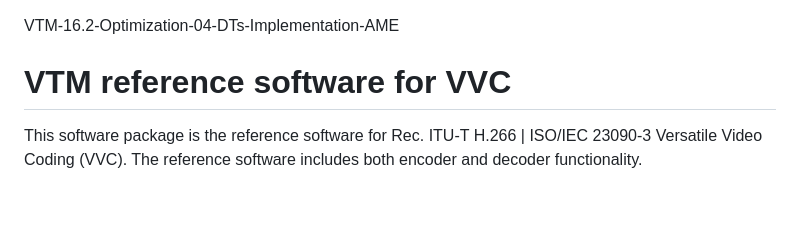
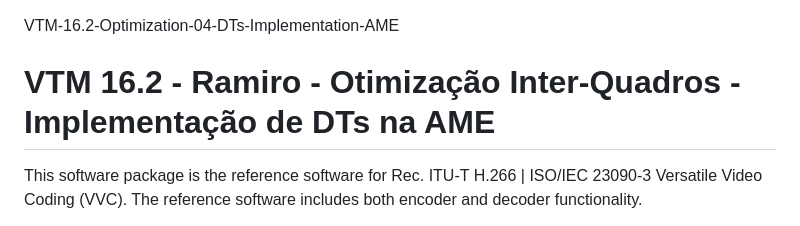
Before and after one commit to rgsviana/VTM-16.2-Optimization-04-DTs-Implementation-AME, a Markdown page: README.md, the part around the change. Rendered like a GitHub page; blank space fills up the shorter version.

Commit message:
Update README title and description

```diff
--- a/README.md
+++ b/README.md
@@ -1,6 +1,6 @@
 VTM-16.2-Optimization-04-DTs-Implementation-AME
 
-VTM reference software for VVC
+VTM 16.2 - Ramiro - Otimização Inter-Quadros - Implementação de DTs na AME
 ==============================
 
 This software package is the reference software for Rec. ITU-T H.266 | ISO/IEC 23090-3 Versatile Video Coding (VVC). The reference software includes both encoder and decoder functionality.
```
